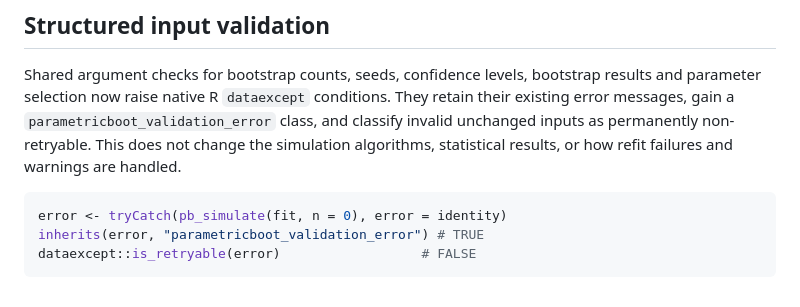
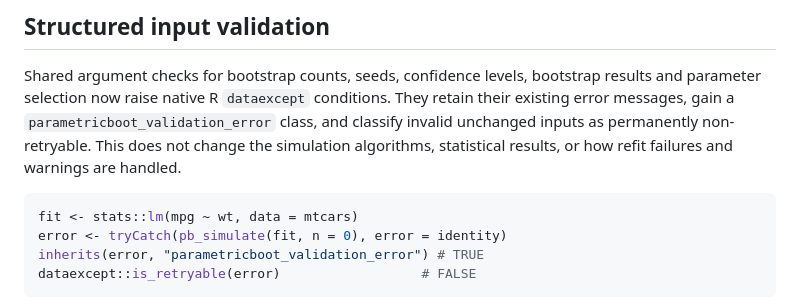
Before and after one commit to DiogoRibeiro7/parametricboot, a Markdown page: README.md, the part around the change. GitHub-like rendering.

Commit message:
docs: make structured-error example self-contained

````diff
--- a/README.md
+++ b/README.md
@@ -48,6 +48,7 @@ as permanently non-retryable. This does not change the simulation algorithms,
 statistical results, or how refit failures and warnings are handled.
 
 ```r
+fit <- stats::lm(mpg ~ wt, data = mtcars)
 error <- tryCatch(pb_simulate(fit, n = 0), error = identity)
 inherits(error, "parametricboot_validation_error") # TRUE
 dataexcept::is_retryable(error)                  # FALSE
````
